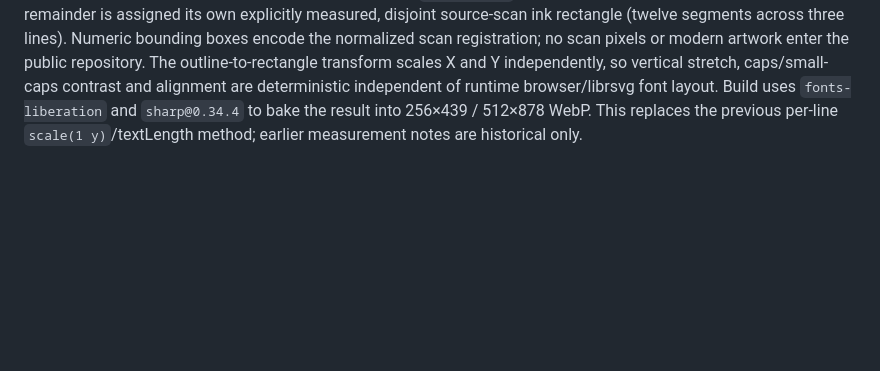
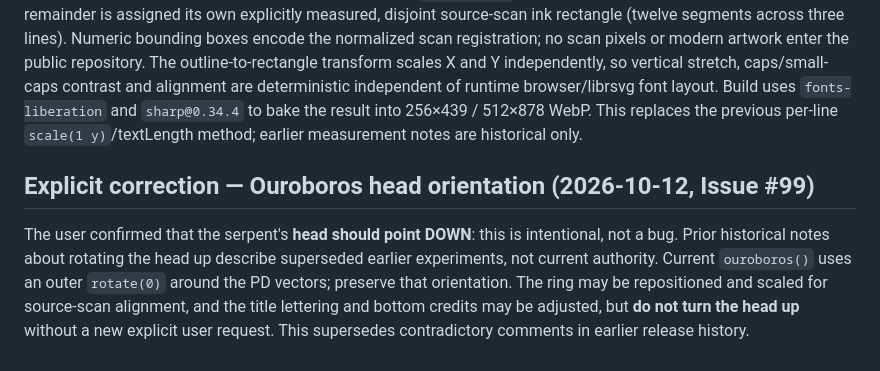
Before and after one commit to kinoko34077/tarot-draw, a Markdown page: docs/DECK_A_RECONSTRUCTION.md, the part around the change. Drawn GitHub-style; blank space fills up the shorter version.

Commit message:
docs(#99): mark user-confirmed head-down Ouroboros as authoritative

```diff
--- a/docs/DECK_A_RECONSTRUCTION.md
+++ b/docs/DECK_A_RECONSTRUCTION.md
@@ -44,3 +44,6 @@ The editable original SVG remains a source/build artifact. Runtime delivers sepa
 
 ### #99 raster glyph-path correction — supersedes initial text SVG calibration
 A real build of the first WebP attempt revealed that the SVG `textLength` + per-fragment `tspan` title **still collided when rasterized**. That first attempt was *not* accepted or released. The corrected master instead obtains **Liberation Serif Bold's actual open-font glyph contours** via pinned `opentype.js` at build; no font file is shipped. Each initial and remainder is assigned its own explicitly measured, disjoint source-scan ink rectangle (twelve segments across three lines). Numeric bounding boxes encode the normalized scan registration; no scan pixels or modern artwork enter the public repository. The outline-to-rectangle transform scales X and Y independently, so vertical stretch, caps/small-caps contrast and alignment are deterministic independent of runtime browser/librsvg font layout. Build uses `fonts-liberation` and `sharp@0.34.4` to bake the result into 256×439 / 512×878 WebP. This replaces the previous per-line `scale(1 y)`/textLength method; earlier measurement notes are historical only.
+
+## Explicit correction — Ouroboros head orientation (2026-10-12, Issue #99)
+The user confirmed that the serpent's **head should point DOWN**: this is intentional, not a bug. Prior historical notes about rotating the head up describe superseded earlier experiments, not current authority. Current `ouroboros()` uses an outer `rotate(0)` around the PD vectors; preserve that orientation. The ring may be repositioned and scaled for source-scan alignment, and the title lettering and bottom credits may be adjusted, but **do not turn the head up** without a new explicit user request. This supersedes contradictory comments in earlier release history.
```
